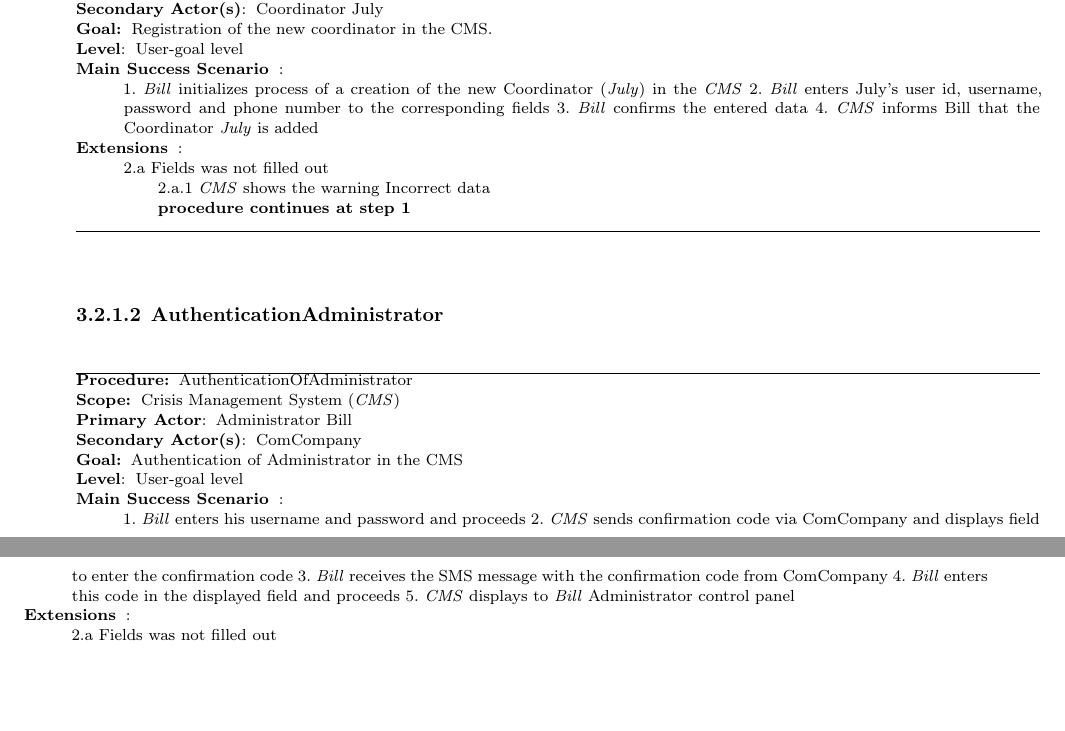
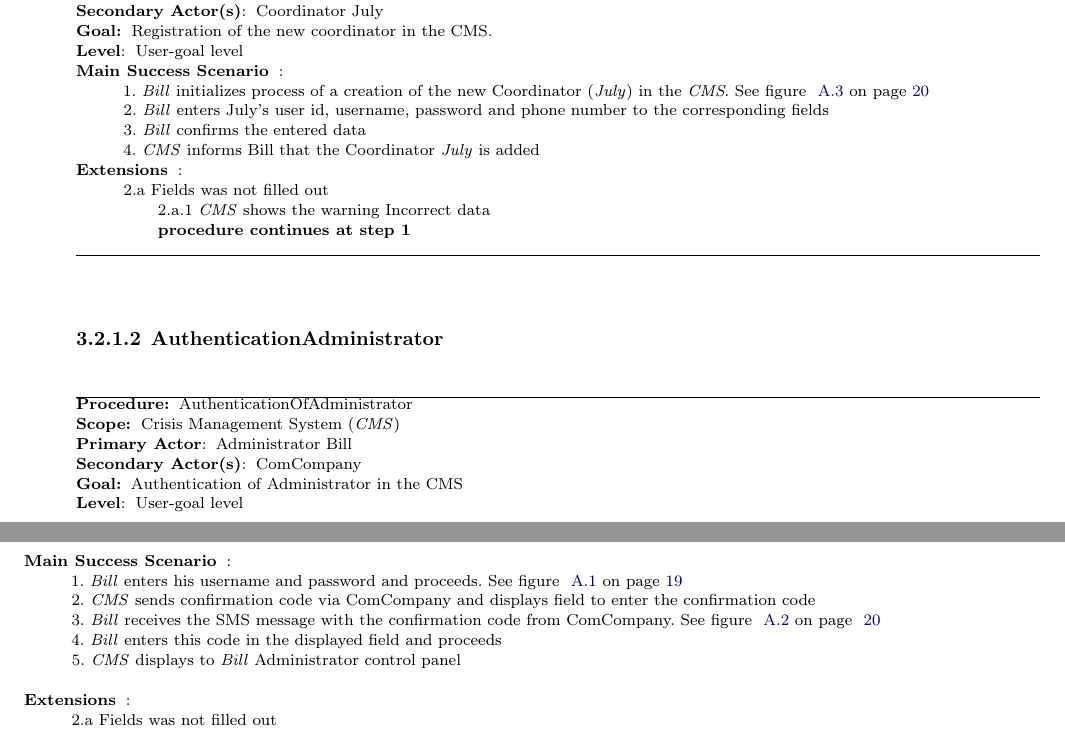
Before and after one commit to Alexey-N-Chernyshov/INPLS-SED-2017-g03, a LaTeX document (lu.uni.lassy.excalibur.group03.usermanual.report/user-manual.tex, which reads lu.uni.lassy.excalibur.group03.usermanual.report/doc/user-guide/user-guide.tex): two parts of pages 10 and 11 of 23, joined at a grey line, cut so that both start at the same text, the shorter picture padded with empty space. Compiled offline with LaTeX, dvips and Ghostscript; a LaTeX package or settings file that is missing is left out.

Commit message:
add feature 1 picture references

```diff
--- a/lu.uni.lassy.excalibur.group03.usermanual.report/doc/user-guide/user-guide.tex
+++ b/lu.uni.lassy.excalibur.group03.usermanual.report/doc/user-guide/user-guide.tex
@@ -121,10 +121,11 @@ Mono-procedures must be grouped by actors.
 \item [\textbf{Level}:] User-goal level
 \item [\textbf{Main~Success~Scenario}]:\\
 1. \emph{Bill} initializes process of a creation of the new Coordinator
-(\emph{July}) in the \emph{CMS}
+(\emph{July}) in the \emph{CMS}. See figure ~\ref{fig:AdminAddCoordinator} on
+page~\pageref{fig:AdminAddCoordinator}\\
 2. \emph{Bill} enters July's user id, username, password and phone number to the
-corresponding fields
-3. \emph{Bill} confirms the entered data
+corresponding fields\\
+3. \emph{Bill} confirms the entered data\\
 4. \emph{CMS} informs Bill that the Coordinator \emph{July} is added
 
 \item [\textbf{Extensions}]:\\
@@ -152,12 +153,15 @@ corresponding fields
 \item [\textbf{Goal:}] Authentication of Administrator in the CMS
 \item [\textbf{Level}:] User-goal level
 \item [\textbf{Main~Success~Scenario}]:\\
-1. \emph{Bill} enters his username and password and proceeds
+1. \emph{Bill} enters his username and password and proceeds. See figure
+~\ref{fig:AdminLogin} on page~\pageref{fig:AdminLogin}\\
 2. \emph{CMS} sends confirmation code via ComCompany and displays field to enter
-the confirmation code
-3. \emph{Bill} receives the SMS message with the confirmation code from ComCompany
-4. \emph{Bill} enters this code in the displayed field and proceeds
-5. \emph{CMS} displays to \emph{Bill} Administrator control panel
+the confirmation code \\
+3. \emph{Bill} receives the SMS message with the confirmation code from
+ComCompany. See figure ~\ref{fig:AdminConfirm} on
+page ~\pageref{fig:AdminConfirm}\\
+4. \emph{Bill} enters this code in the displayed field and proceeds\\
+5. \emph{CMS} displays to \emph{Bill} Administrator control panel\\
 
 \item [\textbf{Extensions}]:\\
 2.a Fields was not filled out\\
```
Also changed, not shown: lu.uni.lassy.excalibur.group03.usermanual.report/user-manual.pdf, lu.uni.lassy.excalibur.group03.usermanual.report/doc/user-guide/user-guide.tex (12 more changed lines).
